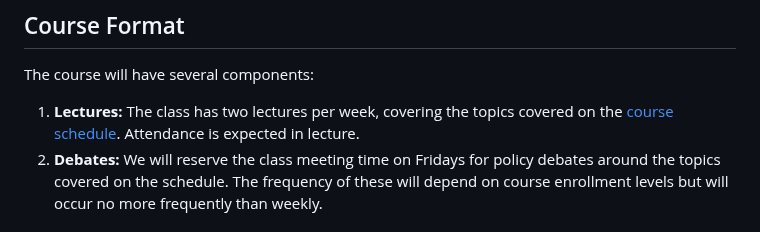
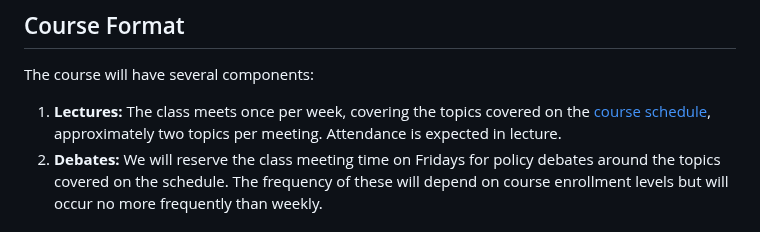
Before and after one commit to noise-lab/security-course, a Markdown page: docs/syllabus.md, the part around the change. Drawn GitHub-style.

Commit message:
revision to the syllabus to reflect meeting frequency.

```diff
--- a/docs/syllabus.md
+++ b/docs/syllabus.md
@@ -2,9 +2,9 @@
 
 The course will have several components:
 
-1.  **Lectures:** The class has two lectures per week, covering the
-    topics covered on the [course schedule](schedule.html). Attendance
-    is expected in lecture.
+1.  **Lectures:** The class meets once per week, covering the
+    topics covered on the [course schedule](schedule.html), approximately two
+    topics per meeting. Attendance is expected in lecture.
 2.  **Debates:** We will reserve the class meeting time on Fridays for
     policy debates around the topics covered on the schedule. The
     frequency of these will depend on course enrollment levels but will
```
